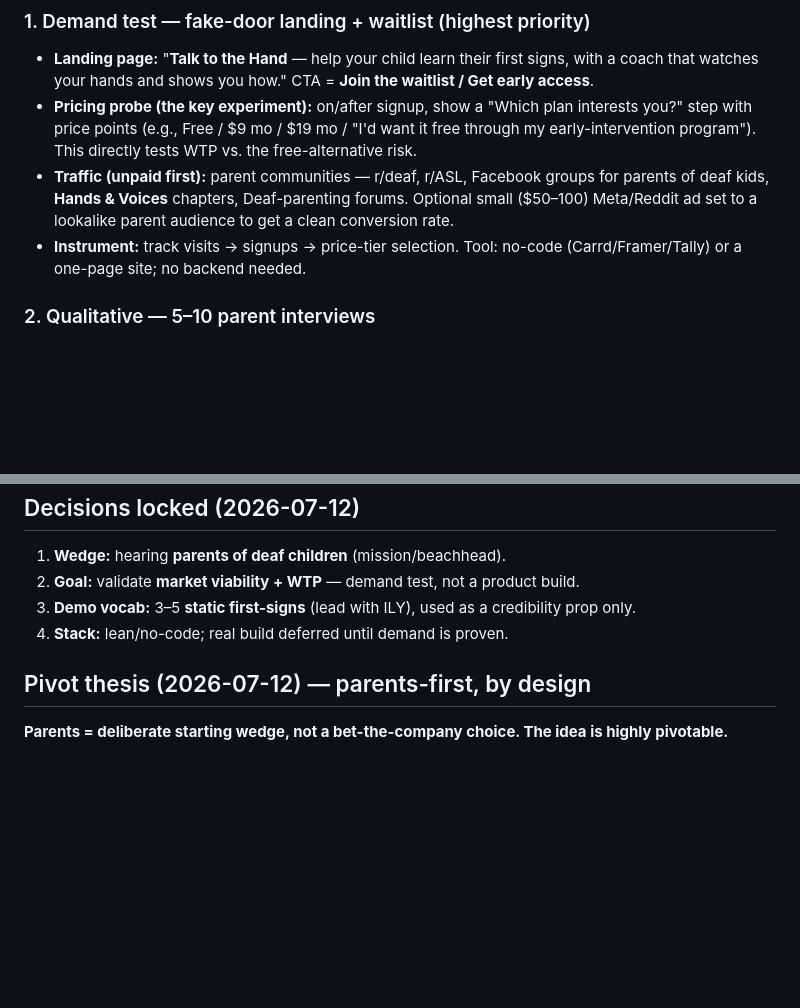
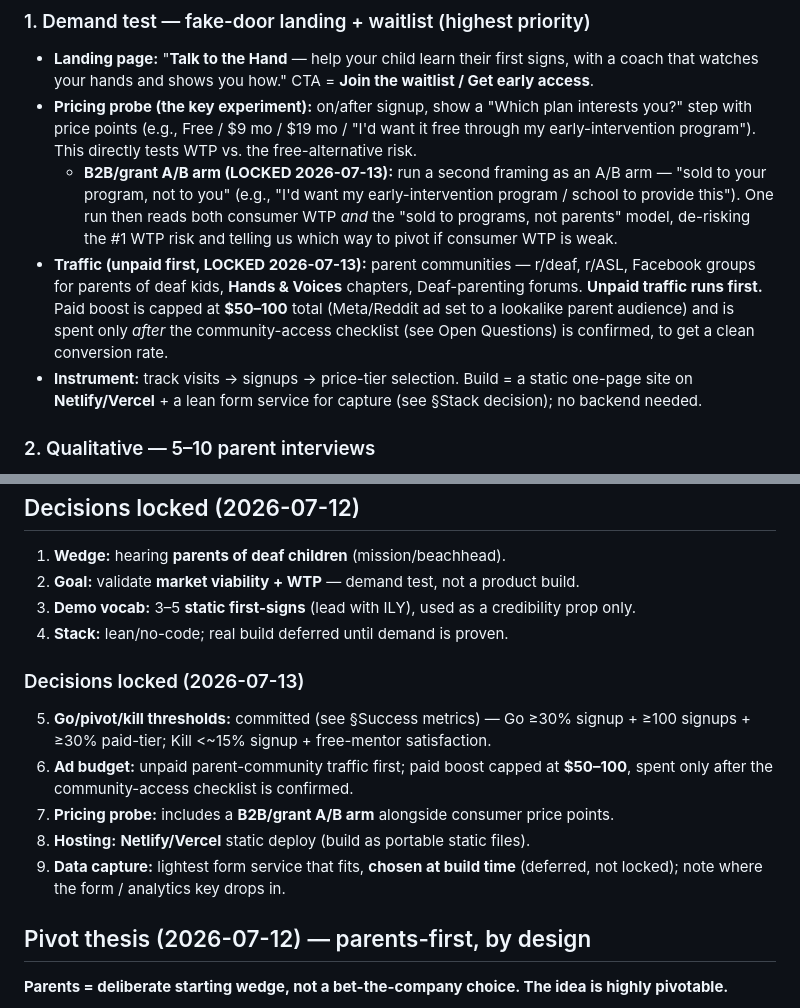
Before and after one commit to darsh94/talk-to-the-hand, a Markdown page: PROJECT.md, 2 parts joined by grey strips. Drawn GitHub-style; blank space fills up the shorter version.

```diff
--- a/PROJECT.md
+++ b/PROJECT.md
@@ -117,11 +117,17 @@ run in parallel.
 - **Pricing probe (the key experiment):** on/after signup, show a "Which plan interests you?" step with
   price points (e.g., Free / $9 mo / $19 mo / "I'd want it free through my early-intervention program").
   This directly tests WTP vs. the free-alternative risk.
-- **Traffic (unpaid first):** parent communities — r/deaf, r/ASL, Facebook groups for parents of deaf
-  kids, **Hands & Voices** chapters, Deaf-parenting forums. Optional small ($50–100) Meta/Reddit ad set
-  to a lookalike parent audience to get a clean conversion rate.
-- **Instrument:** track visits → signups → price-tier selection. Tool: no-code (Carrd/Framer/Tally) or
-  a one-page site; no backend needed.
+  - **B2B/grant A/B arm (LOCKED 2026-07-13):** run a second framing as an A/B arm — "sold to your
+    program, not to you" (e.g., "I'd want my early-intervention program / school to provide this").
+    One run then reads both consumer WTP *and* the "sold to programs, not parents" model, de-risking the
+    #1 WTP risk and telling us which way to pivot if consumer WTP is weak.
+- **Traffic (unpaid first, LOCKED 2026-07-13):** parent communities — r/deaf, r/ASL, Facebook groups
+  for parents of deaf kids, **Hands & Voices** chapters, Deaf-parenting forums. **Unpaid traffic runs
+  first.** Paid boost is capped at **$50–100** total (Meta/Reddit ad set to a lookalike parent audience)
+  and is spent only *after* the community-access checklist (see Open Questions) is confirmed, to get a
+  clean conversion rate.
+- **Instrument:** track visits → signups → price-tier selection. Build = a static one-page site on
+  **Netlify/Vercel** + a lean form service for capture (see §Stack decision); no backend needed.
 
 ### 2. Qualitative — 5–10 parent interviews
 - Recruit from the same communities. 15-min calls. Ask: *What do you use today? (mentor program? apps?)
@@ -173,6 +184,16 @@ MediaPipe clip. Revisit a real build only *after* demand is proven.
 3. **Demo vocab:** 3–5 **static first-signs** (lead with ILY), used as a credibility prop only.
 4. **Stack:** lean/no-code; real build deferred until demand is proven.
 
+### Decisions locked (2026-07-13)
+5. **Go/pivot/kill thresholds:** committed (see §Success metrics) — Go ≥30% signup + ≥100 signups +
+   ≥30% paid-tier; Kill <~15% signup + free-mentor satisfaction.
+6. **Ad budget:** unpaid parent-community traffic first; paid boost capped at **$50–100**, spent only
+   after the community-access checklist is confirmed.
+7. **Pricing probe:** includes a **B2B/grant A/B arm** alongside consumer price points.
+8. **Hosting:** **Netlify/Vercel** static deploy (build as portable static files).
+9. **Data capture:** lightest form service that fits, **chosen at build time** (deferred, not locked);
+   note where the form / analytics key drops in.
+
 ## Pivot thesis (2026-07-12) — parents-first, by design
 **Parents = deliberate starting wedge, not a bet-the-company choice. The idea is highly pivotable.**
 - **Permanent asset (moat):** the CV hand-pose **coaching engine** (MediaPipe landmarks + handshape
```
Also changed, not shown: other parts of PROJECT.md (+33 -15 lines).
